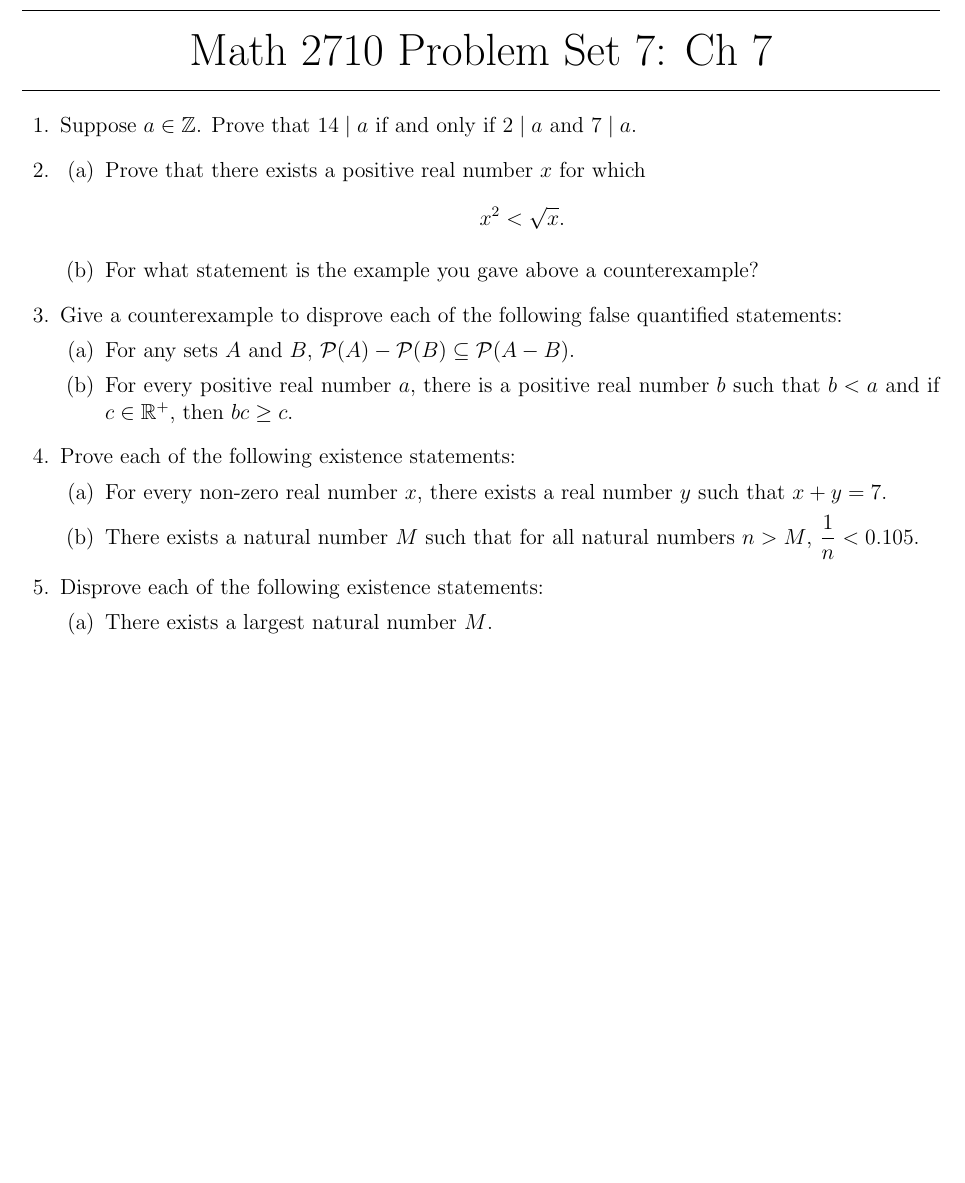
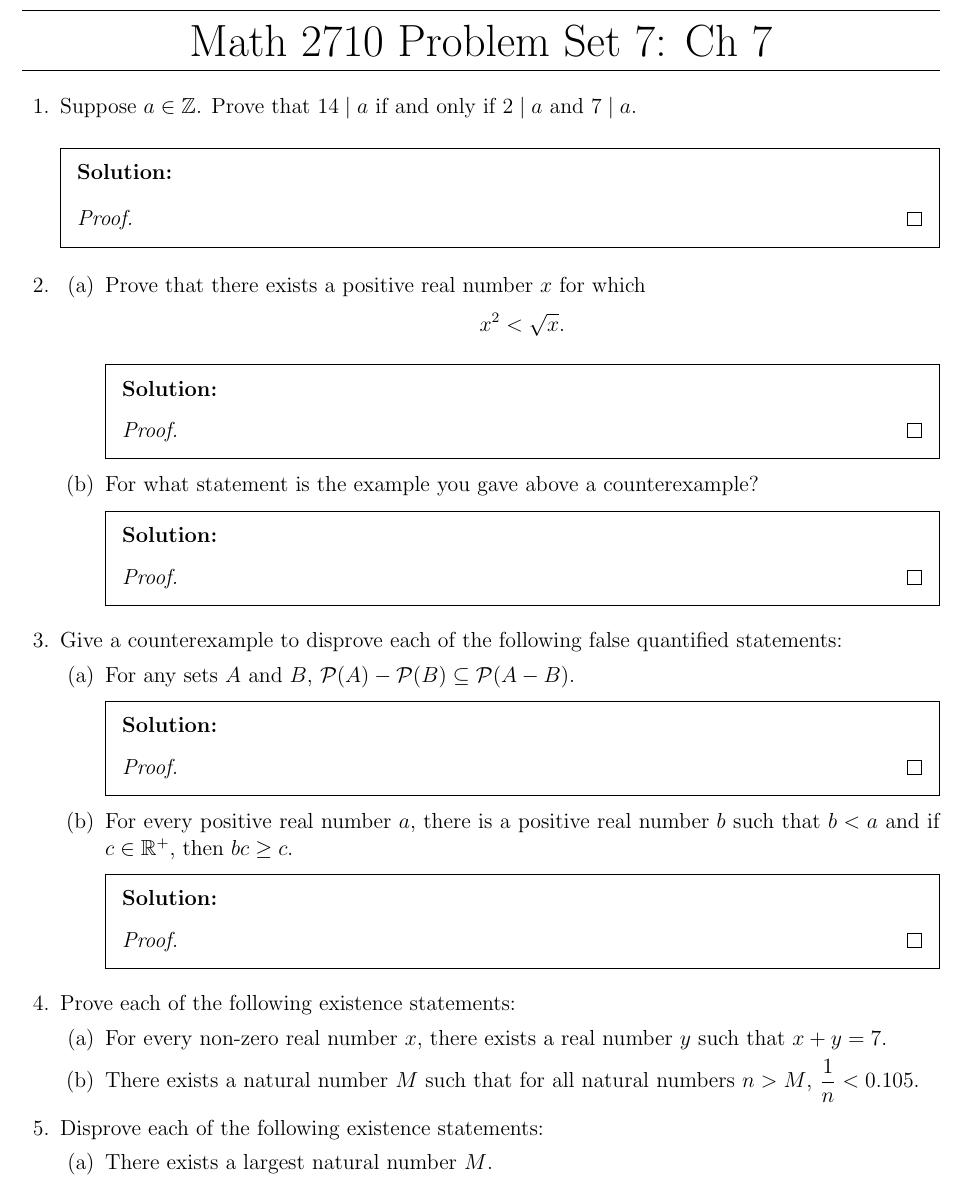
Before and after one commit to gordonbchen/math2710, a LaTeX problem sheet (pset7.tex): part of the page before the commit and part of page 1 of 2 after it, cut so that both start at the same text, the shorter picture padded with empty space. Compiled offline with pdfLaTeX.

Commit message:
start pset7

```diff
--- a/pset7.tex
+++ b/pset7.tex
@@ -8,6 +8,8 @@
 
 \newtheorem{claim}{Claim}
 \newtheorem{lemma}{Lemma}
+
+\printanswers
 
 \pagestyle{head}                       % This causes the exam to only have headers, no footers.
 %\runningheadrule                     % This causes the headings to have an underline.
@@ -25,17 +27,43 @@
 
 
 \begin{questions}
-%\question Prove: an integer $a$ is odd if and only if $a^3$ is odd.
 \question Suppose $a \in \mathbb{Z}$. Prove that $14 \mid a$ if and only if $2 \mid a$ and $7 \mid a$.
+
+\begin{solution}\begin{proof}
+
+\end{proof}\end{solution}
+
+
 \question
 \begin{parts}
 \item Prove that there exists a positive real number $x$ for which $$x^2 < \sqrt{x}.$$
+
+\begin{solution}\begin{proof}
+
+\end{proof}\end{solution}
+
 \item For what statement is the example you gave above a counterexample?
+
+\begin{solution}\begin{proof}
+\end{proof}\end{solution}
+
+
 \end{parts}
+
 \question Give a counterexample to disprove each of the following false quantified statements:
 \begin{parts}
 \part For any sets $A$ and $B$, $\mathcal{P}(A)-\mathcal{P}(B)\subseteq\mathcal{P}(A-B)$.
+
+\begin{solution}\begin{proof}
+\end{proof}\end{solution}
+
+
 \part For every positive real number $a$, there is a positive real number $b$ such that $b<a$ and if $c\in \mathbb{R}^+$, then $bc\geq c$.
+
+\begin{solution}\begin{proof}
+\end{proof}\end{solution}
+
+
 \end{parts}
 \question Prove each of the following existence statements:
 \begin{parts}
```
